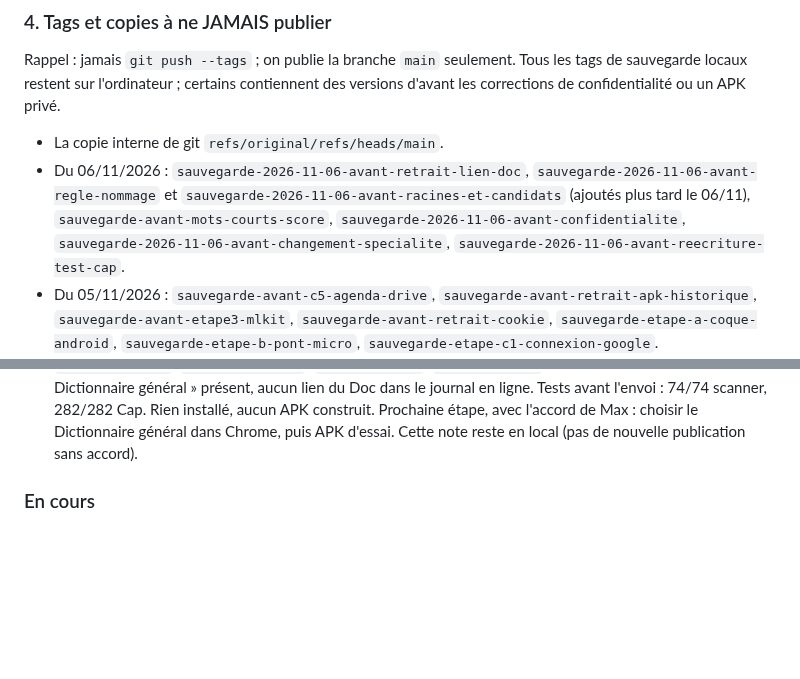
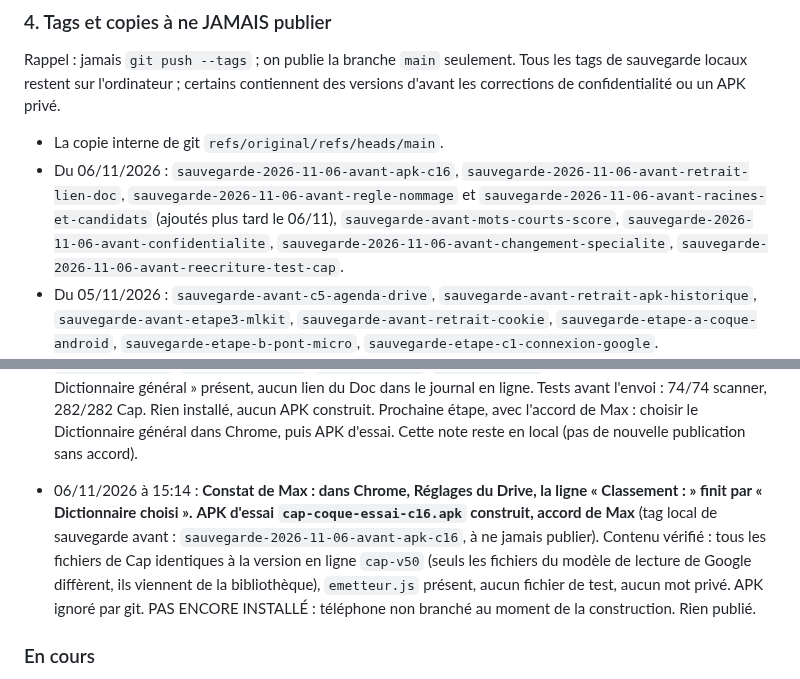
Before and after one commit to maxlavegie-dev/cap, a Markdown page: JOURNAL_DE_BORD.md, 2 parts joined by grey strips. Rendered like a GitHub page; blank space fills up the shorter version.

Commit message:
Journal : APK essai c16 construit (cap-v50), pas encore installe
Co-Authored-By: Claude Opus 5.5 <noreply@anthropic.com>

```diff
--- a/JOURNAL_DE_BORD.md
+++ b/JOURNAL_DE_BORD.md
@@ -36,7 +36,7 @@ Ce fichier dit à tout moment où en est le projet. Il est mis à jour après ch
 ### 4. Tags et copies à ne JAMAIS publier
 Rappel : jamais `git push --tags` ; on publie la branche `main` seulement. Tous les tags de sauvegarde locaux restent sur l'ordinateur ; certains contiennent des versions d'avant les corrections de confidentialité ou un APK privé.
 - La copie interne de git `refs/original/refs/heads/main`.
-- Du 06/11/2026 : `sauvegarde-2026-11-06-avant-retrait-lien-doc`, `sauvegarde-2026-11-06-avant-regle-nommage` et `sauvegarde-2026-11-06-avant-racines-et-candidats` (ajoutés plus tard le 06/11), `sauvegarde-avant-mots-courts-score`, `sauvegarde-2026-11-06-avant-confidentialite`, `sauvegarde-2026-11-06-avant-changement-specialite`, `sauvegarde-2026-11-06-avant-reecriture-test-cap`.
+- Du 06/11/2026 : `sauvegarde-2026-11-06-avant-apk-c16`, `sauvegarde-2026-11-06-avant-retrait-lien-doc`, `sauvegarde-2026-11-06-avant-regle-nommage` et `sauvegarde-2026-11-06-avant-racines-et-candidats` (ajoutés plus tard le 06/11), `sauvegarde-avant-mots-courts-score`, `sauvegarde-2026-11-06-avant-confidentialite`, `sauvegarde-2026-11-06-avant-changement-specialite`, `sauvegarde-2026-11-06-avant-reecriture-test-cap`.
 - Du 05/11/2026 : `sauvegarde-avant-c5-agenda-drive`, `sauvegarde-avant-retrait-apk-historique`, `sauvegarde-avant-etape3-mlkit`, `sauvegarde-avant-retrait-cookie`, `sauvegarde-etape-a-coque-android`, `sauvegarde-etape-b-pont-micro`, `sauvegarde-etape-c1-connexion-google`.
 - Du 04/11/2026 : `sauvegarde-avant-corrections-groupe8-post-test`, `sauvegarde-avant-groupe8-annuaire`, `sauvegarde-avant-push-reglages-drive`.
 - Du 03/11/2026 : `sauvegarde-avant-push-annuaire`, `sauvegarde-avant-push-fichiers-vocaux-complets`, `sauvegarde-avant-push-groupes-1-3`, `sauvegarde-avant-push-groupes-4-7`, `sauvegarde-avant-push-telephone-une-ligne`, `sauvegarde-avant-push-texte-entendu`.
@@ -436,6 +436,7 @@ Zencoder note chaque étape dans ce journal AVANT de la commencer. Jamais deux o
 - 06/11/2026 : **TERMINÉ (en local), accord de Max : grande fenêtre pour choisir la personne + test « famille = personne, jamais émetteur, dans le même scan » ; 282/282 tests Cap, 74/74 scanner ; version `cap-v50` ; RIEN publié, rien installé, aucun APK, aucun tag poussé.** `app/scan_ecran.js` : quand les titres proches nomment 2 à 4 personnes, la même grande fenêtre que pour l'émetteur (une ligne par case) demande « Qui est concerné par ce document ? » AVANT tout nom, avec la case « Aucune de ces personnes » (aucun nom proposé, le scan garde son nom SCAN-…) ; ensuite un seul titre (proposé avec Oui / Modifier / Non) ou 2-3 titres de cette personne ; Journal Numérisation : « personne : choisie par Max (n° k parmi N) » ou « aucune de celles proposées » (sans le nom). `app/mots_courts.js` : chaque titre proche dit sa personne ; tous les titres proches sont rendus. `app/index.html` : titre de la grande fenêtre changé selon la question. Tests (faux noms FICTIF) : fenêtre de la personne avant le nom, cases sur une ligne, titres de la seule personne choisie, un seul titre, « Aucune de ces personnes », et dans le même scan un membre FICTIF de la famille reconnu comme personne mais jamais comme émetteur (avec et sans autre émetteur). Contrôle des mots privés et des mots de spécialité : rien.
 - 06/11/2026 : **Demande de Max avant toute publication : aucun lien vers un document personnel de Max dans le dépôt public.** Le lien du Google Doc « Consigne esthétique pour Zencoder » a été retiré du journal et des 7 commits locaux non publiés qui le contenaient (remplacé par « lien gardé hors du dépôt public, dans le Drive de Max ») ; messages des commits inchangés ; tag local de sauvegarde avant : `sauvegarde-2026-11-06-avant-retrait-lien-doc` (à ne jamais publier) ; historique déjà publié non touché ; vérifié : aucun lien vers un document ou un dossier du Drive dans les 8 commits à publier. Rien publié.
 - 06/11/2026 à 15:03 : **PUBLIÉ, avec l'accord explicite de Max : 8 commits envoyés** (`e554516..8fc48ba`), un seul `git push origin main`, branche main seulement, sans aucun tag (vérifié : aucun tag en ligne). Avant l'envoi, lecture seule : le lien du Google Doc de Zencoder n'a jamais été dans l'historique déjà publié (aucun commit, aucun fichier). Vérifié en ligne juste après : page de Cap 200, cache `cap-v50`, `emetteur.js`, `mots_courts.js`, `nommage_scan.js`, `scan_ecran.js`, `classement.js` en 200, bouton « Choisir le Dictionnaire général » présent, aucun lien du Doc dans le journal en ligne. Tests avant l'envoi : 74/74 scanner, 282/282 Cap. Rien installé, aucun APK construit. Prochaine étape, avec l'accord de Max : choisir le Dictionnaire général dans Chrome, puis APK d'essai. Cette note reste en local (pas de nouvelle publication sans accord).
+- 06/11/2026 à 15:14 : **Constat de Max : dans Chrome, Réglages du Drive, la ligne « Classement : » finit par « Dictionnaire choisi ».** **APK d'essai `cap-coque-essai-c16.apk` construit, accord de Max** (tag local de sauvegarde avant : `sauvegarde-2026-11-06-avant-apk-c16`, à ne jamais publier). Contenu vérifié : tous les fichiers de Cap identiques à la version en ligne `cap-v50` (seuls les fichiers du modèle de lecture de Google diffèrent, ils viennent de la bibliothèque), `emetteur.js` présent, aucun fichier de test, aucun mot privé. APK ignoré par git. PAS ENCORE INSTALLÉ : téléphone non branché au moment de la construction. Rien publié.
 
 ### En cours
 - TERMINÉE le 05/11/2026 (marqué le 06/11/2026) : Étape B (pont du micro) : testée sur émulateur sans erreur, en attente du test réel de Max sur son téléphone.
```
Also changed, not shown: other parts of JOURNAL_DE_BORD.md (+1 -1 lines).
